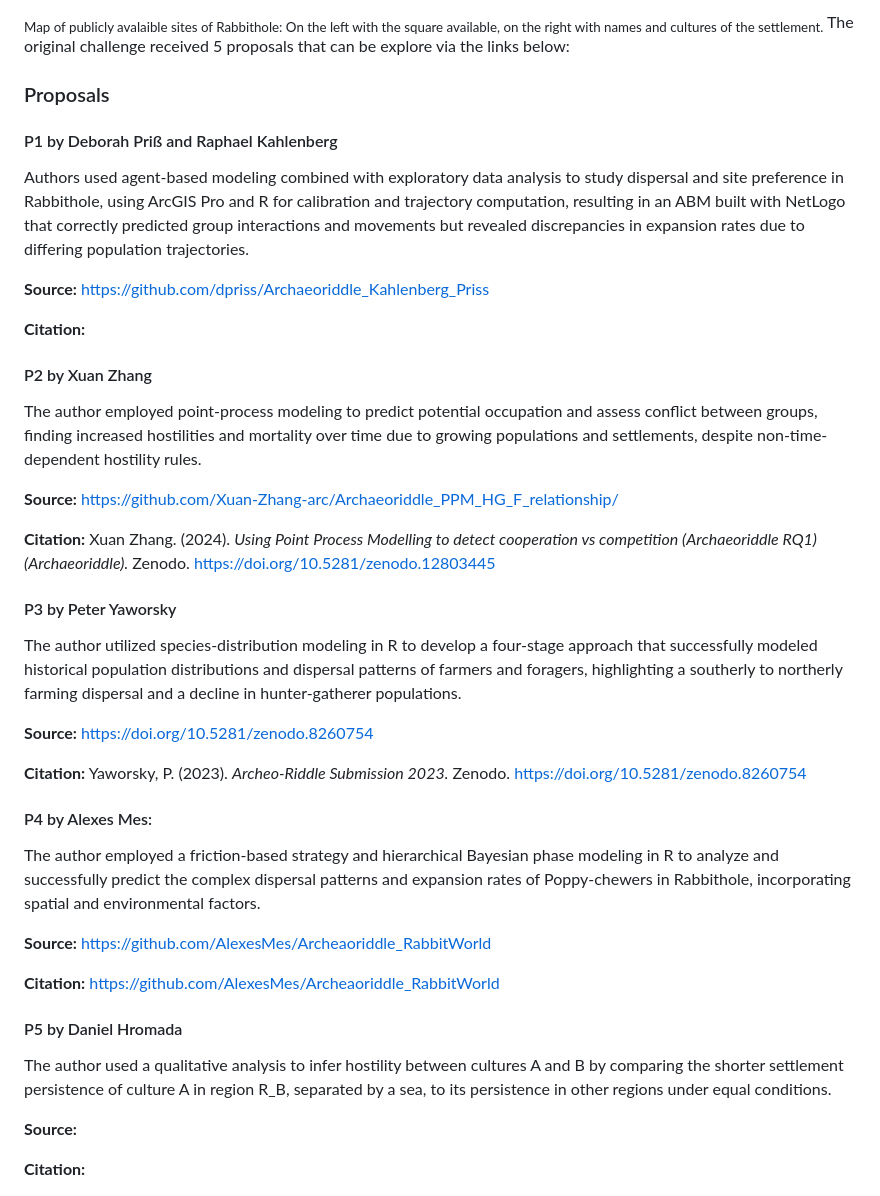
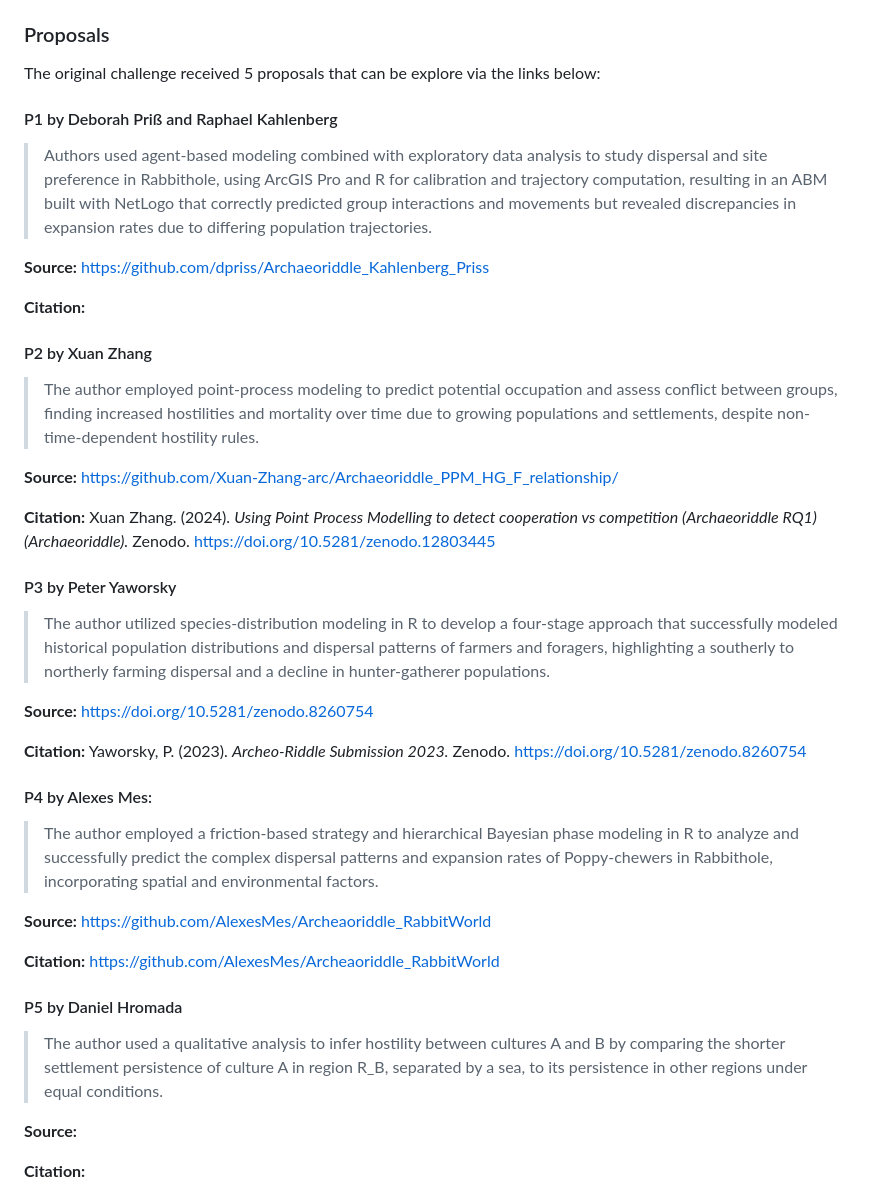
Before and after one commit to acortell3/archaeoriddle, a Markdown page: README.md, the part around one of its changes. Drawn GitHub-style.

Commit message:
captions

```diff
--- a/README.md
+++ b/README.md
@@ -70,11 +72,12 @@ Via the website, everyone had access to fou squares representing 4 zones of 'Rab
     <sub> Map of publicly avalaible sites of Rabbithole: On the left with  the square available, on the right with names and cultures of the settlement.</sub>
-The original challenge received 5 proposals that can be explore via the links below:
 
 ### Proposals
 
+The original challenge received 5 proposals that can be explore via the links below:
+
 #### P1 by Deborah Priß and Raphael Kahlenberg
 
-Authors used agent-based modeling combined with exploratory data analysis to study dispersal and site preference in Rabbithole, using ArcGIS Pro and R for calibration and trajectory computation, resulting in an ABM built with NetLogo that correctly predicted group interactions and movements but revealed discrepancies in expansion rates due to differing population trajectories.
+> Authors used agent-based modeling combined with exploratory data analysis to study dispersal and site preference in Rabbithole, using ArcGIS Pro and R for calibration and trajectory computation, resulting in an ABM built with NetLogo that correctly predicted group interactions and movements but revealed discrepancies in expansion rates due to differing population trajectories.
 
 **Source:** https://github.com/dpriss/Archaeoriddle_Kahlenberg_Priss
 
@@ -83,7 +86,7 @@ Authors used agent-based modeling combined with exploratory data analysis to stu
 
 #### P2 by Xuan Zhang
 
-The author employed point-process modeling to predict potential occupation and assess conflict between groups, finding increased hostilities and mortality over time due to growing populations and settlements, despite non-time-dependent hostility rules.
+> The author employed point-process modeling to predict potential occupation and assess conflict between groups, finding increased hostilities and mortality over time due to growing populations and settlements, despite non-time-dependent hostility rules.
 
 **Source:** https://github.com/Xuan-Zhang-arc/Archaeoriddle_PPM_HG_F_relationship/
 
@@ -91,7 +94,7 @@ The author employed point-process modeling to predict potential occupation and a
 
 #### P3 by Peter Yaworsky
 
-The author utilized species-distribution modeling in R to develop a four-stage approach that successfully modeled historical population distributions and dispersal patterns of farmers and foragers, highlighting a southerly to northerly farming dispersal and a decline in hunter-gatherer populations.
+> The author utilized species-distribution modeling in R to develop a four-stage approach that successfully modeled historical population distributions and dispersal patterns of farmers and foragers, highlighting a southerly to northerly farming dispersal and a decline in hunter-gatherer populations.
 
 **Source:** https://doi.org/10.5281/zenodo.8260754
 
@@ -100,7 +103,7 @@ The author utilized species-distribution modeling in R to develop a four-stage a
 
 #### P4 by Alexes Mes:
 
-The author employed a friction-based strategy and hierarchical Bayesian phase modeling in R to analyze and successfully predict the complex dispersal patterns and expansion rates of Poppy-chewers in Rabbithole, incorporating spatial and environmental factors.
+> The author employed a friction-based strategy and hierarchical Bayesian phase modeling in R to analyze and successfully predict the complex dispersal patterns and expansion rates of Poppy-chewers in Rabbithole, incorporating spatial and environmental factors.
 
 **Source:** https://github.com/AlexesMes/Archeaoriddle_RabbitWorld
 
@@ -109,7 +112,7 @@ The author employed a friction-based strategy and hierarchical Bayesian phase mo
 
 #### P5 by Daniel Hromada
 
-The author used a qualitative analysis to infer hostility between cultures A and B by comparing the shorter settlement persistence of culture A in region R_B, separated by a sea, to its persistence in other regions under equal conditions.
+> The author used a qualitative analysis to infer hostility between cultures A and B by comparing the shorter settlement persistence of culture A in region R_B, separated by a sea, to its persistence in other regions under equal conditions.
 
 **Source:**
 
```
Also changed, not shown: other parts of README.md (+2 -0 lines).
